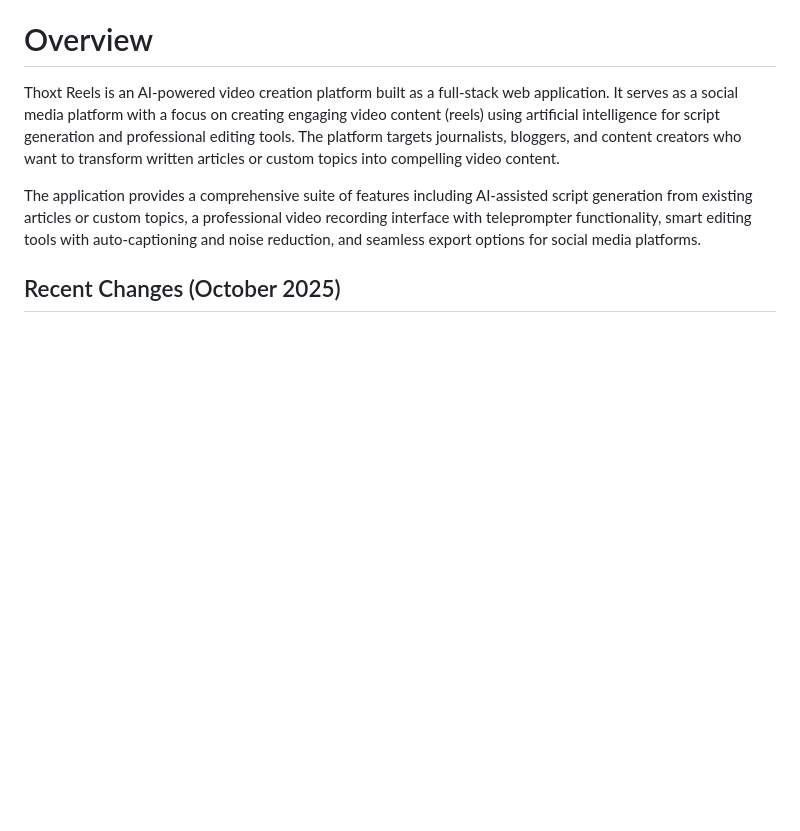
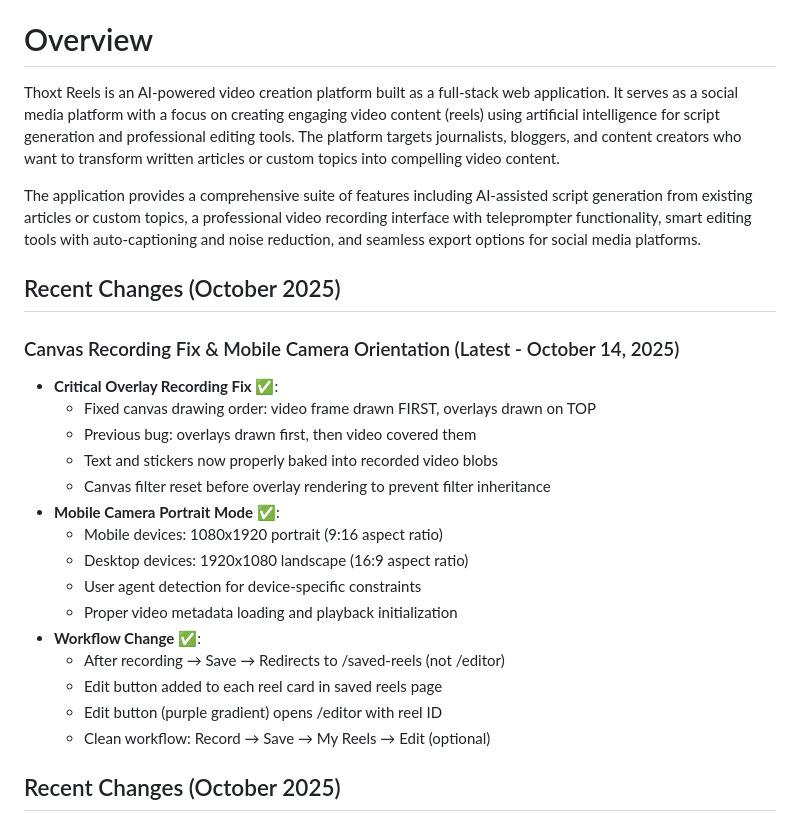
Before and after one commit to samanyuahuja/thoxt-reel, a Markdown page: replit.md, the part around the change. Drawn GitHub-style; blank space fills up the shorter version.

Commit message:
Fix text sticker display and mobile camera orientation
Corrected canvas recording to ensure text and stickers appear correctly and adjusted mobile camera to record in portrait mode by detecting user agent.

Replit-Commit-Author: Agent
Replit-Commit-Session-Id: b0ea5e1e-def6-4e92-9676-9cb2443a8577
Replit-Commit-Checkpoint-Type: intermediate_checkpoint
Replit-Commit-Screenshot-Url: https://storage.googleapis.com/screenshot-production-us-central1/b9c78812-f9f8-440f-a519-930a658d5243/b0ea5e1e-def6-4e92-9676-9cb2443a8577/oysqSA8

```diff
--- a/replit.md
+++ b/replit.md
@@ -3,6 +3,25 @@
 Thoxt Reels is an AI-powered video creation platform built as a full-stack web application. It serves as a social media platform with a focus on creating engaging video content (reels) using artificial intelligence for script generation and professional editing tools. The platform targets journalists, bloggers, and content creators who want to transform written articles or custom topics into compelling video content.
 
 The application provides a comprehensive suite of features including AI-assisted script generation from existing articles or custom topics, a professional video recording interface with teleprompter functionality, smart editing tools with auto-captioning and noise reduction, and seamless export options for social media platforms.
+
+## Recent Changes (October 2025)
+
+### Canvas Recording Fix & Mobile Camera Orientation (Latest - October 14, 2025)
+- **Critical Overlay Recording Fix** ✅:
+  - Fixed canvas drawing order: video frame drawn FIRST, overlays drawn on TOP
+  - Previous bug: overlays drawn first, then video covered them
+  - Text and stickers now properly baked into recorded video blobs
+  - Canvas filter reset before overlay rendering to prevent filter inheritance
+- **Mobile Camera Portrait Mode** ✅:
+  - Mobile devices: 1080x1920 portrait (9:16 aspect ratio)
+  - Desktop devices: 1920x1080 landscape (16:9 aspect ratio)
+  - User agent detection for device-specific constraints
+  - Proper video metadata loading and playback initialization
+- **Workflow Change** ✅:
+  - After recording → Save → Redirects to /saved-reels (not /editor)
+  - Edit button added to each reel card in saved reels page
+  - Edit button (purple gradient) opens /editor with reel ID
+  - Clean workflow: Record → Save → My Reels → Edit (optional)
 
 ## Recent Changes (October 2025)
 
```
